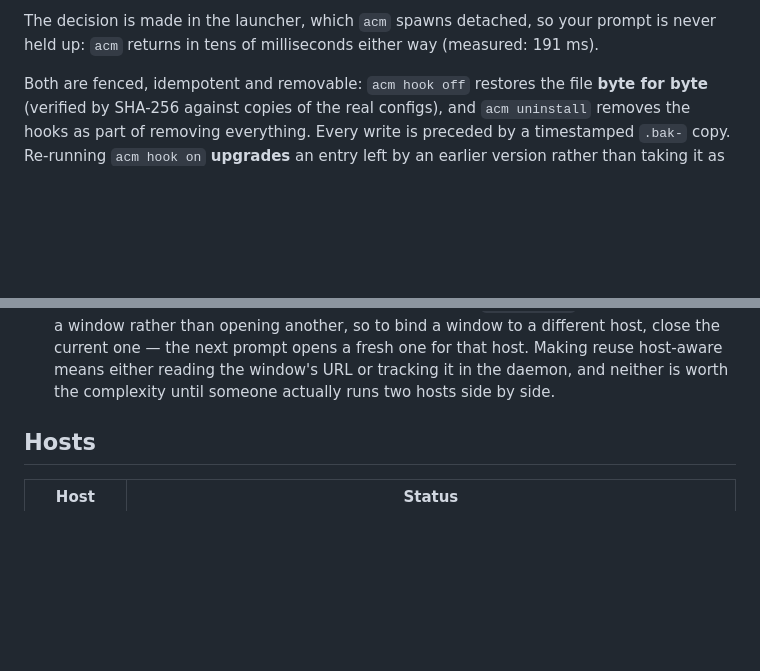
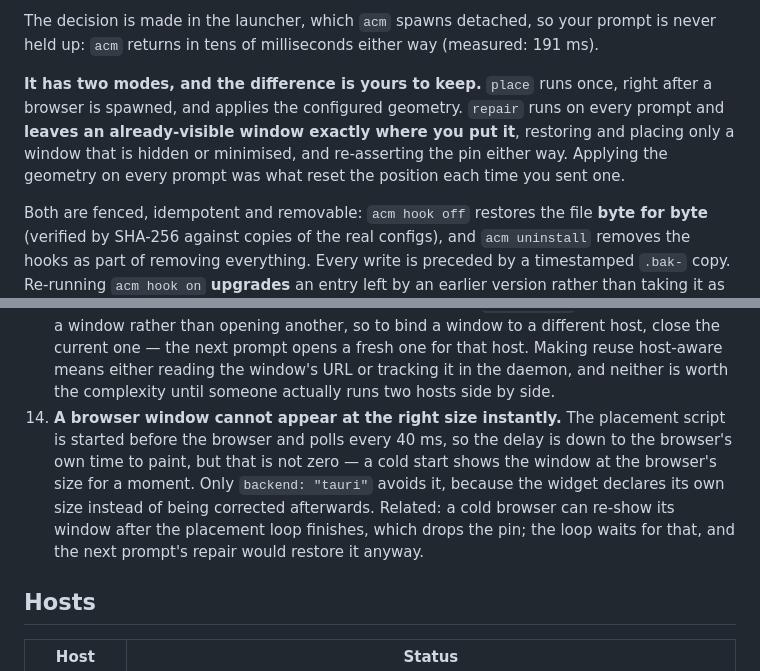
Before and after one commit to CaiJw147/agent-cost-monitor, a Markdown page: README.md, 2 parts joined by grey strips. Rendered like a GitHub page; blank space fills up the shorter version.

Commit message:
docs: the two placement modes and what a browser cannot hide (0.13.1)

```diff
--- a/README.md
+++ b/README.md
@@ -133,6 +133,12 @@ next prompt instead of becoming a ghost that blocks the feature.
 
 The decision is made in the launcher, which `acm` spawns detached, so your prompt is never
 held up: `acm` returns in tens of milliseconds either way (measured: 191 ms).
+
+**It has two modes, and the difference is yours to keep.** `place` runs once, right after a
+browser is spawned, and applies the configured geometry. `repair` runs on every prompt and
+**leaves an already-visible window exactly where you put it**, restoring and placing only a
+window that is hidden or minimised, and re-asserting the pin either way. Applying the geometry
+on every prompt was what reset the position each time you sent one.
 
 Both are fenced, idempotent and removable: `acm hook off` restores the file **byte for
 byte** (verified by SHA-256 against copies of the real configs), and `acm uninstall`
@@ -519,6 +525,13 @@ treated as ended (after 30 seconds), at which point the clock stops at the last
     one — the next prompt opens a fresh one for that host. Making reuse host-aware means
     either reading the window's URL or tracking it in the daemon, and neither is worth the
     complexity until someone actually runs two hosts side by side.
+14. **A browser window cannot appear at the right size instantly.** The placement script is
+    started before the browser and polls every 40 ms, so the delay is down to the browser's own
+    time to paint, but that is not zero — a cold start shows the window at the browser's size
+    for a moment. Only `backend: "tauri"` avoids it, because the widget declares its own size
+    instead of being corrected afterwards. Related: a cold browser can re-show its window after
+    the placement loop finishes, which drops the pin; the loop waits for that, and the next
+    prompt's repair would restore it anyway.
 
 ## Hosts
 
```
